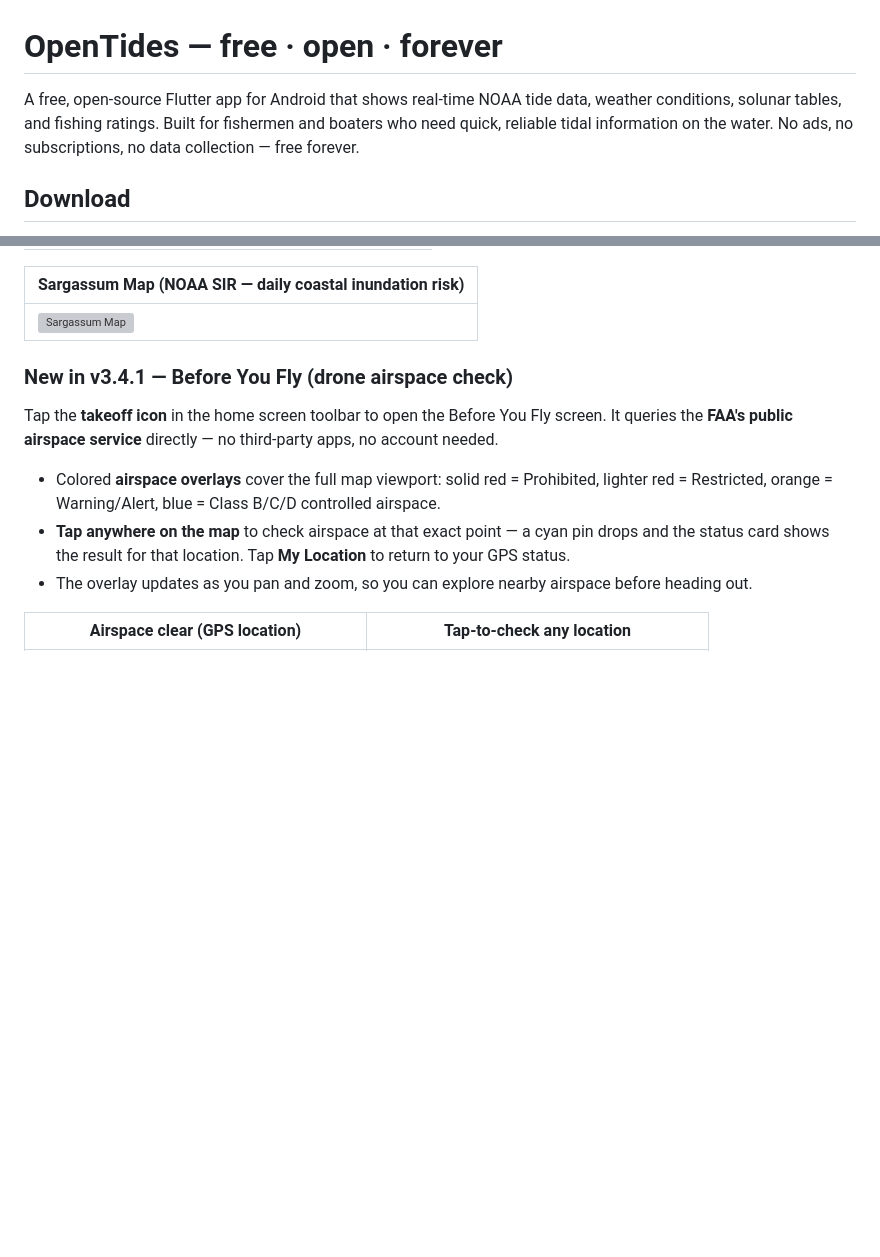
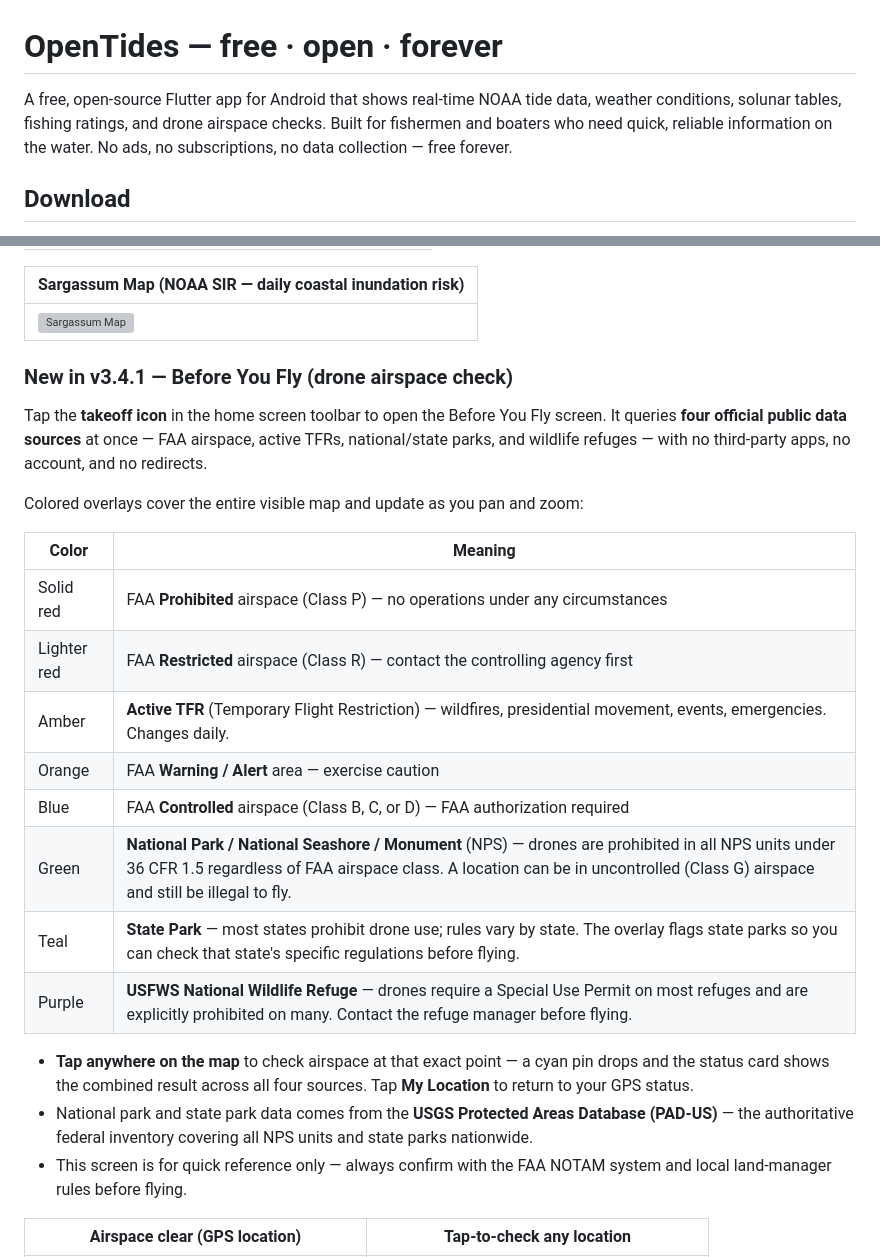
Before and after one commit to SilasMarner/tides-mobile, a Markdown page: README.md, 2 parts joined by grey strips. Rendered like a GitHub page; blank space fills up the shorter version; grey boxes are pictures that could not be loaded.

Commit message:
docs: update Before You Fly README section to reflect full 5-source feature
Documents all overlay colors (NPS green, state park teal, TFR amber,
wildlife refuge purple), tap-to-check, PAD-US attribution, and the
regulatory context for NPS/USFWS rules that go beyond FAA airspace.

```diff
--- a/README.md
+++ b/README.md
@@ -1,6 +1,6 @@
 # OpenTides — free · open · forever
 
-A free, open-source Flutter app for Android that shows real-time NOAA tide data, weather conditions, solunar tables, and fishing ratings. Built for fishermen and boaters who need quick, reliable tidal information on the water. No ads, no subscriptions, no data collection — free forever.
+A free, open-source Flutter app for Android that shows real-time NOAA tide data, weather conditions, solunar tables, fishing ratings, and drone airspace checks. Built for fishermen and boaters who need quick, reliable information on the water. No ads, no subscriptions, no data collection — free forever.
 
 ## Download
 
@@ -54,11 +54,24 @@ that point; the data follows the map as you pan and zoom.
 
 ### New in v3.4.1 — Before You Fly (drone airspace check)
 
-Tap the **takeoff icon** in the home screen toolbar to open the Before You Fly screen. It queries the **FAA's public airspace service** directly — no third-party apps, no account needed.
+Tap the **takeoff icon** in the home screen toolbar to open the Before You Fly screen. It queries **four official public data sources** at once — FAA airspace, active TFRs, national/state parks, and wildlife refuges — with no third-party apps, no account, and no redirects.
 
-- Colored **airspace overlays** cover the full map viewport: solid red = Prohibited, lighter red = Restricted, orange = Warning/Alert, blue = Class B/C/D controlled airspace.
-- **Tap anywhere on the map** to check airspace at that exact point — a cyan pin drops and the status card shows the result for that location. Tap **My Location** to return to your GPS status.
-- The overlay updates as you pan and zoom, so you can explore nearby airspace before heading out.
+Colored overlays cover the entire visible map and update as you pan and zoom:
+
+| Color | Meaning |
+|-------|---------|
+| Solid red | FAA **Prohibited** airspace (Class P) — no operations under any circumstances |
+| Lighter red | FAA **Restricted** airspace (Class R) — contact the controlling agency first |
+| Amber | **Active TFR** (Temporary Flight Restriction) — wildfires, presidential movement, events, emergencies. Changes daily. |
+| Orange | FAA **Warning / Alert** area — exercise caution |
+| Blue | FAA **Controlled** airspace (Class B, C, or D) — FAA authorization required |
+| Green | **National Park / National Seashore / Monument** (NPS) — drones are prohibited in all NPS units under 36 CFR 1.5 regardless of FAA airspace class. A location can be in uncontrolled (Class G) airspace and still be illegal to fly. |
+| Teal | **State Park** — most states prohibit drone use; rules vary by state. The overlay flags state parks so you can check that state's specific regulations before flying. |
+| Purple | **USFWS National Wildlife Refuge** — drones require a Special Use Permit on most refuges and are explicitly prohibited on many. Contact the refuge manager before flying. |
+
+- **Tap anywhere on the map** to check airspace at that exact point — a cyan pin drops and the status card shows the combined result across all four sources. Tap **My Location** to return to your GPS status.
+- National park and state park data comes from the **USGS Protected Areas Database (PAD-US)** — the authoritative federal inventory covering all NPS units and state parks nationwide.
+- This screen is for quick reference only — always confirm with the FAA NOTAM system and local land-manager rules before flying.
 
 | Airspace clear (GPS location) | Tap-to-check any location |
 |-------------------------------|---------------------------|
```
